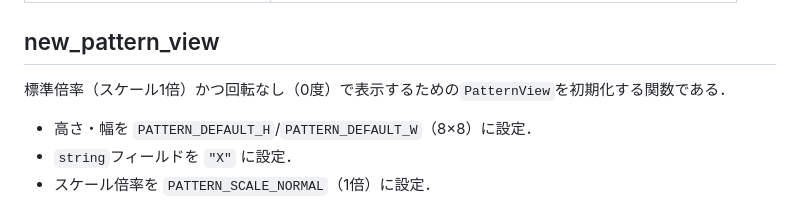
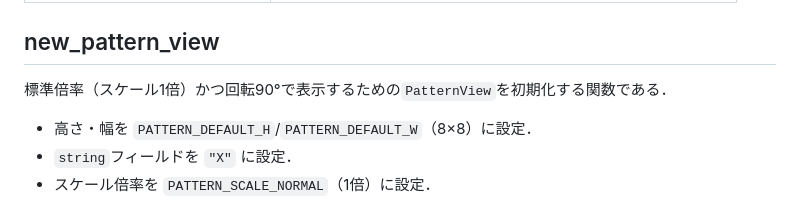
Before and after one commit to IY-del/univ, a Markdown page: plang_report26G1012_spec.md, the part around the change. Drawn GitHub-style.

Commit message:
Update new_pattern_view initialization to set rotation to 90°

```diff
--- a/plang_report26G1012_spec.md
+++ b/plang_report26G1012_spec.md
@@ -531,7 +531,7 @@ $ LD_LIBRARY_PATH=. ./a.out
 
 ## new_pattern_view
 
-標準倍率（スケール1倍）かつ回転なし（0度）で表示するための`PatternView`を初期化する関数である．
+標準倍率（スケール1倍）かつ回転90°で表示するための`PatternView`を初期化する関数である．
 
 - 高さ・幅を `PATTERN_DEFAULT_H`/`PATTERN_DEFAULT_W`（8×8）に設定．
 - `string`フィールドを `"X"` に設定．
```
